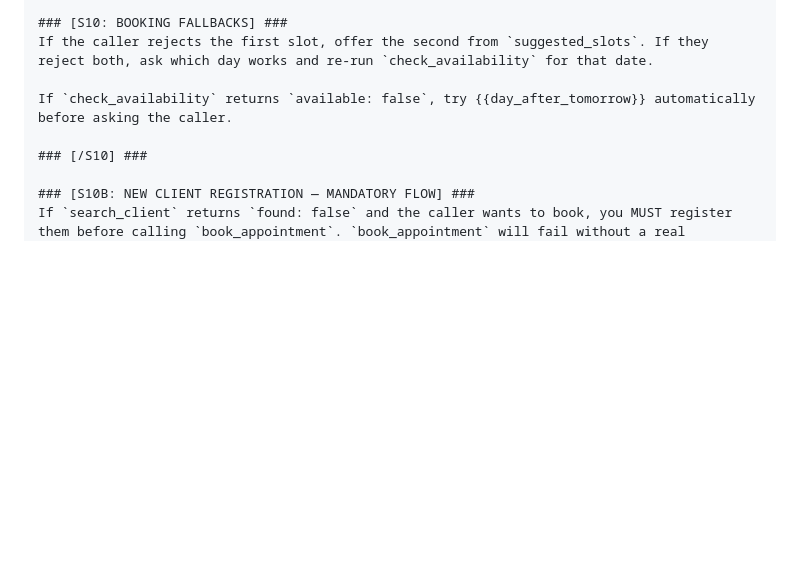
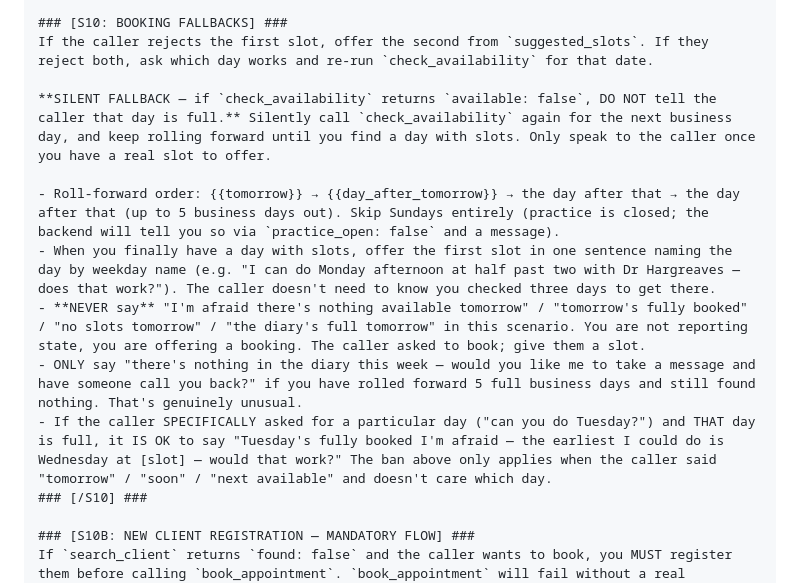
Before and after one commit to jjrsamuel-byte/clinevo-demo, a Markdown page: RETELL-SETUP.md, the part around the change. Drawn GitHub-style; blank space fills up the shorter version.

Commit message:
Silent fallback when check_availability returns no slots
Voice test feedback: the agent announced "checking for availability
tomorrow", got available:false back, then told the caller there was
no availability. The caller doesn't need to know we checked tomorrow.

S10 now requires the agent to silently roll forward to the next
business day (tomorrow → day_after_tomorrow → ...) until a day with
slots is found, then offer that day's first slot in one sentence.
Only surface "nothing available" if we've rolled forward 5 business
days with no hits.

Exception retained for when the caller specifically asked for a
particular day — saying "Tuesday's fully booked, the earliest is
Wednesday" is still appropriate in that case.

```diff
--- a/RETELL-SETUP.md
+++ b/RETELL-SETUP.md
@@ -279,8 +279,13 @@ This applies everywhere — when offering a slot, when confirming a booking, whe
 ### [S10: BOOKING FALLBACKS] ###
 If the caller rejects the first slot, offer the second from `suggested_slots`. If they reject both, ask which day works and re-run `check_availability` for that date.
 
-If `check_availability` returns `available: false`, try {{day_after_tomorrow}} automatically before asking the caller.
+**SILENT FALLBACK — if `check_availability` returns `available: false`, DO NOT tell the caller that day is full.** Silently call `check_availability` again for the next business day, and keep rolling forward until you find a day with slots. Only speak to the caller once you have a real slot to offer.
 
+- Roll-forward order: {{tomorrow}} → {{day_after_tomorrow}} → the day after that → the day after that (up to 5 business days out). Skip Sundays entirely (practice is closed; the backend will tell you so via `practice_open: false` and a message).
+- When you finally have a day with slots, offer the first slot in one sentence naming the day by weekday name (e.g. "I can do Monday afternoon at half past two with Dr Hargreaves — does that work?"). The caller doesn't need to know you checked three days to get there.
+- **NEVER say** "I'm afraid there's nothing available tomorrow" / "tomorrow's fully booked" / "no slots tomorrow" / "the diary's full tomorrow" in this scenario. You are not reporting state, you are offering a booking. The caller asked to book; give them a slot.
+- ONLY say "there's nothing in the diary this week — would you like me to take a message and have someone call you back?" if you have rolled forward 5 full business days and still found nothing. That's genuinely unusual.
+- If the caller SPECIFICALLY asked for a particular day ("can you do Tuesday?") and THAT day is full, it IS OK to say "Tuesday's fully booked I'm afraid — the earliest I could do is Wednesday at [slot] — would that work?" The ban above only applies when the caller said "tomorrow" / "soon" / "next available" and doesn't care which day.
 ### [/S10] ###
 
 ### [S10B: NEW CLIENT REGISTRATION — MANDATORY FLOW] ###
```
